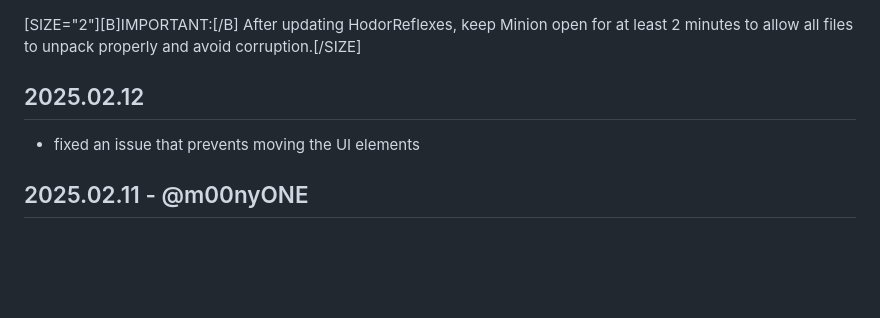
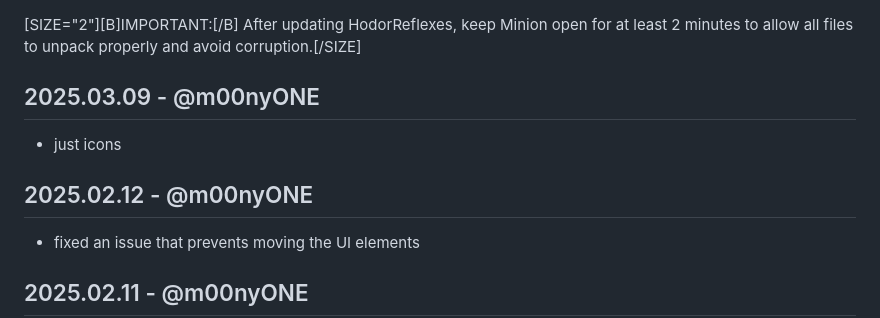
Before and after one commit to m00nyONE/HodorReflexes, a Markdown page: CHANGELOG.md, the part around the change. GitHub-like rendering; blank space fills up the shorter version.

```diff
--- a/CHANGELOG.md
+++ b/CHANGELOG.md
@@ -1,6 +1,9 @@
 [SIZE="2"][B]IMPORTANT:[/B] After updating HodorReflexes, keep Minion open for at least 2 minutes to allow all files to unpack properly and avoid corruption.[/SIZE]
 
-## 2025.02.12
+## 2025.03.09 - @m00nyONE
+- just icons
+
+## 2025.02.12 - @m00nyONE
 - fixed an issue that prevents moving the UI elements
 
 ## 2025.02.11 - @m00nyONE
```
